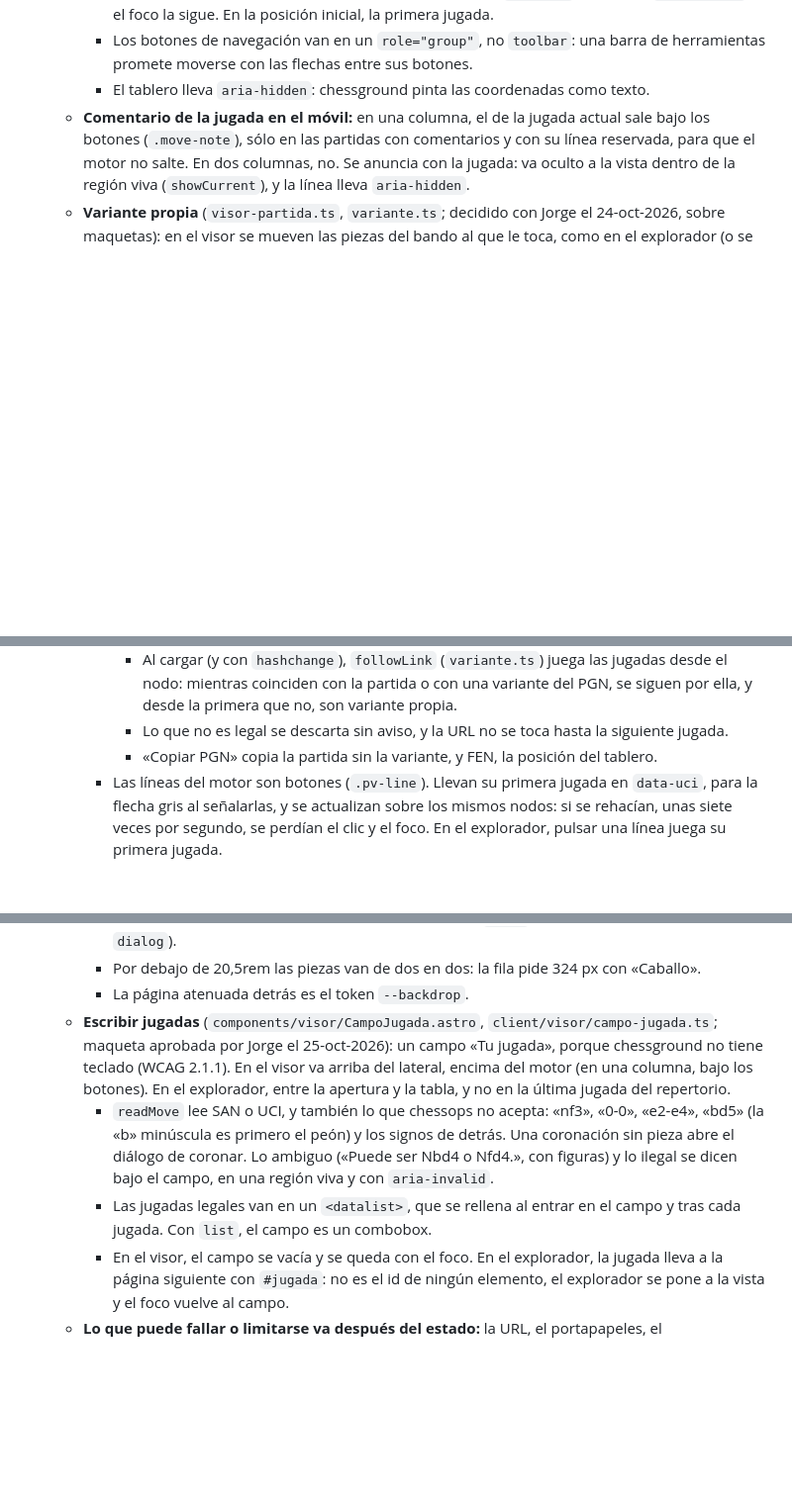
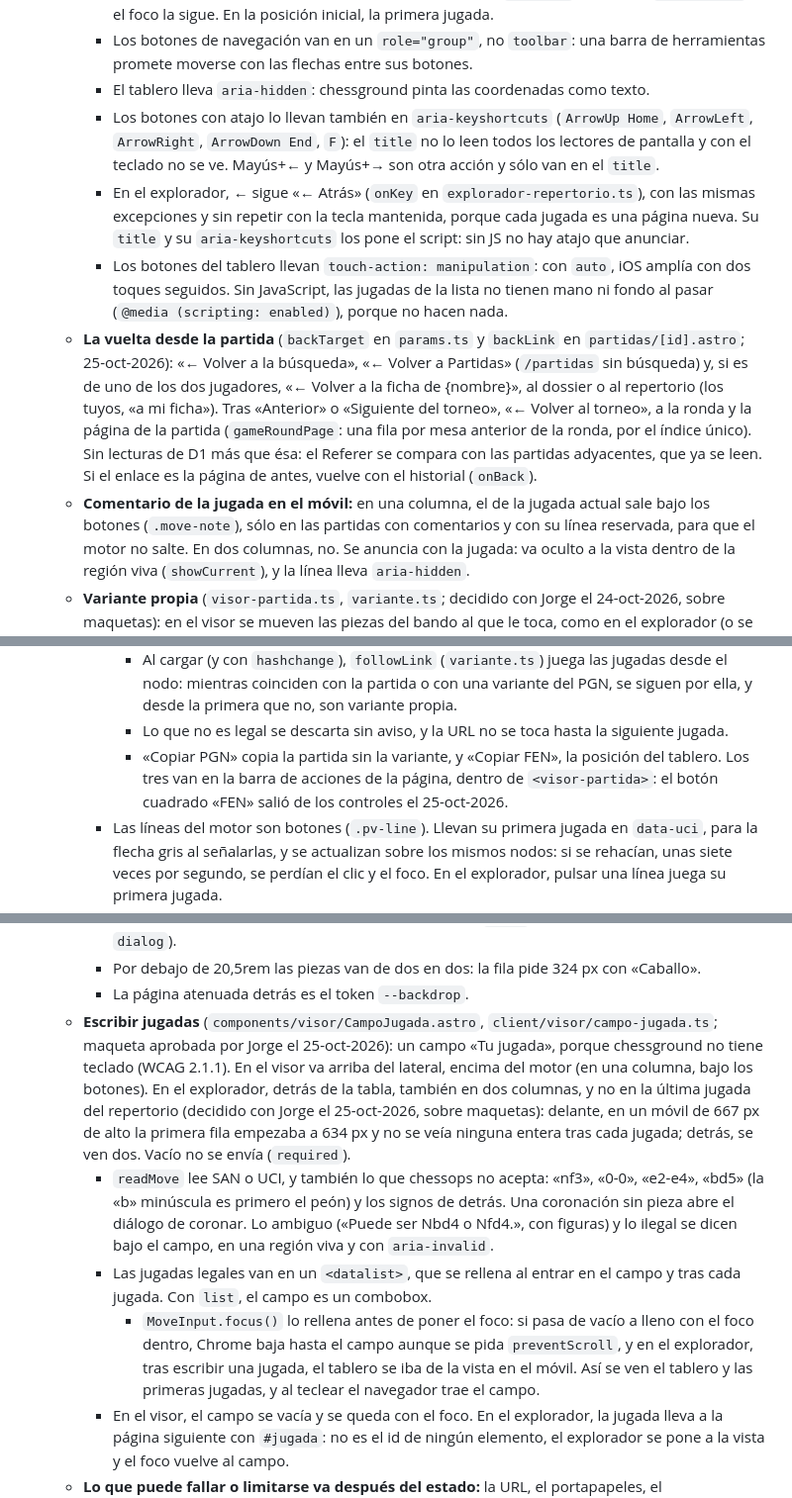
Before and after one commit to jorgeabf/maplechess, a Markdown page: CLAUDE.md, 3 parts joined by grey strips. Shown at 99% size. Rendered like a GitHub page; blank space fills up the shorter version.

Commit message:
CLAUDE.md: el visor y el explorador
Atajos con aria-keyshortcuts, ← en el explorador, la vuelta desde la
partida, «Copiar FEN» en la barra, «Tu jugada» detrás de la tabla, el
datalist y la fila entera del explorador.

Co-Authored-By: Claude Opus 5.5 <noreply@anthropic.com>

```diff
--- a/CLAUDE.md
+++ b/CLAUDE.md
@@ -212,6 +212,10 @@ MapleChess es un buscador de jugadores españoles (lista FIDE, federación ESP),
     - De la lista de jugadas sólo la actual está en el tabulador (`tabindex` itinerante, `markCurrent`), y el foco la sigue. En la posición inicial, la primera jugada.
     - Los botones de navegación van en un `role="group"`, no `toolbar`: una barra de herramientas promete moverse con las flechas entre sus botones.
     - El tablero lleva `aria-hidden`: chessground pinta las coordenadas como texto.
+    - Los botones con atajo lo llevan también en `aria-keyshortcuts` (`ArrowUp Home`, `ArrowLeft`, `ArrowRight`, `ArrowDown End`, `F`): el `title` no lo leen todos los lectores de pantalla y con el teclado no se ve. Mayús+← y Mayús+→ son otra acción y sólo van en el `title`.
+    - En el explorador, ← sigue «← Atrás» (`onKey` en `explorador-repertorio.ts`), con las mismas excepciones y sin repetir con la tecla mantenida, porque cada jugada es una página nueva. Su `title` y su `aria-keyshortcuts` los pone el script: sin JS no hay atajo que anunciar.
+    - Los botones del tablero llevan `touch-action: manipulation`: con `auto`, iOS amplía con dos toques seguidos. Sin JavaScript, las jugadas de la lista no tienen mano ni fondo al pasar (`@media (scripting: enabled)`), porque no hacen nada.
+  - **La vuelta desde la partida** (`backTarget` en `params.ts` y `backLink` en `partidas/[id].astro`; 25-oct-2026): «← Volver a la búsqueda», «← Volver a Partidas» (`/partidas` sin búsqueda) y, si es de uno de los dos jugadores, «← Volver a la ficha de {nombre}», al dossier o al repertorio (los tuyos, «a mi ficha»). Tras «Anterior» o «Siguiente del torneo», «← Volver al torneo», a la ronda y la página de la partida (`gameRoundPage`: una fila por mesa anterior de la ronda, por el índice único). Sin lecturas de D1 más que ésa: el Referer se compara con las partidas adyacentes, que ya se leen. Si el enlace es la página de antes, vuelve con el historial (`onBack`).
   - **Comentario de la jugada en el móvil:** en una columna, el de la jugada actual sale bajo los botones (`.move-note`), sólo en las partidas con comentarios y con su línea reservada, para que el motor no salte. En dos columnas, no. Se anuncia con la jugada: va oculto a la vista dentro de la región viva (`showCurrent`), y la línea lleva `aria-hidden`.
   - **Variante propia** (`visor-partida.ts`, `variante.ts`; decidido con Jorge el 24-oct-2026, sobre maquetas): en el visor se mueven las piezas del bando al que le toca, como en el explorador (o se escribe la jugada, ver «Escribir jugadas»), y pulsar una línea del motor la convierte en variante. No se guarda nada ni cambia el PGN.
     - Jugar la jugada de la partida o la de una variante del PGN sigue la partida. Si no, empieza la variante, en una franja encima del motor (en una columna, bajo los botones): «Variante propia», «Volver a la partida» y sus jugadas. Una jugada nueva en mitad de la variante sustituye a lo que seguía.
@@ -219,7 +223,7 @@ MapleChess es un buscador de jugadores españoles (lista FIDE, federación ESP),
     - **En el enlace** (decidido con Jorge el 25-oct-2026): el `#j` lleva la variante hasta la jugada que se ve, `#j12+g1f3+b8c6` (UCI estándar, separada por `+`; desde la inicial, `#j0+e2e4`), y «Copiar enlace» la copia. Al retroceder en la variante se acorta, y con «Volver a la partida» queda `#j12`.
       - Al cargar (y con `hashchange`), `followLink` (`variante.ts`) juega las jugadas desde el nodo: mientras coinciden con la partida o con una variante del PGN, se siguen por ella, y desde la primera que no, son variante propia.
       - Lo que no es legal se descarta sin aviso, y la URL no se toca hasta la siguiente jugada.
-      - «Copiar PGN» copia la partida sin la variante, y FEN, la posición del tablero.
+      - «Copiar PGN» copia la partida sin la variante, y «Copiar FEN», la posición del tablero. Los tres van en la barra de acciones de la página, dentro de `<visor-partida>`: el botón cuadrado «FEN» salió de los controles el 25-oct-2026.
     - Las líneas del motor son botones (`.pv-line`). Llevan su primera jugada en `data-uci`, para la flecha gris al señalarlas, y se actualizan sobre los mismos nodos: si se rehacían, unas siete veces por segundo, se perdían el clic y el foco. En el explorador, pulsar una línea juega su primera jugada.
     - Deslizar sobre el tablero vale si el dedo no empieza en una pieza del bando que mueve ni hay una pieza elegida (`onlyBoard`): del 76 % del tablero en la apertura al 92 % en el final. Al tocar una pieza, chessground no deja desplazar la página, como en el explorador.
     - Mover piezas es con puntero, porque chessground no tiene teclado. Con el teclado, la jugada se escribe en el campo «Tu jugada» o se pulsa una línea del motor.
@@ -229,9 +233,10 @@ MapleChess es un buscador de jugadores españoles (lista FIDE, federación ESP),
     - Con el diálogo abierto, ← y → no cambian de jugada (`onKey` ignora lo que pasa dentro de un `dialog`).
     - Por debajo de 20,5rem las piezas van de dos en dos: la fila pide 324 px con «Caballo».
     - La página atenuada detrás es el token `--backdrop`.
-  - **Escribir jugadas** (`components/visor/CampoJugada.astro`, `client/visor/campo-jugada.ts`; maqueta aprobada por Jorge el 25-oct-2026): un campo «Tu jugada», porque chessground no tiene teclado (WCAG 2.1.1). En el visor va arriba del lateral, encima del motor (en una columna, bajo los botones). En el explorador, entre la apertura y la tabla, y no en la última jugada del repertorio.
+  - **Escribir jugadas** (`components/visor/CampoJugada.astro`, `client/visor/campo-jugada.ts`; maqueta aprobada por Jorge el 25-oct-2026): un campo «Tu jugada», porque chessground no tiene teclado (WCAG 2.1.1). En el visor va arriba del lateral, encima del motor (en una columna, bajo los botones). En el explorador, detrás de la tabla, también en dos columnas, y no en la última jugada del repertorio (decidido con Jorge el 25-oct-2026, sobre maquetas): delante, en un móvil de 667 px de alto la primera fila empezaba a 634 px y no se veía ninguna entera tras cada jugada; detrás, se ven dos. Vacío no se envía (`required`).
     - `readMove` lee SAN o UCI, y también lo que chessops no acepta: «nf3», «0-0», «e2-e4», «bd5» (la «b» minúscula es primero el peón) y los signos de detrás. Una coronación sin pieza abre el diálogo de coronar. Lo ambiguo («Puede ser Nbd4 o Nfd4.», con figuras) y lo ilegal se dicen bajo el campo, en una región viva y con `aria-invalid`.
     - Las jugadas legales van en un `<datalist>`, que se rellena al entrar en el campo y tras cada jugada. Con `list`, el campo es un combobox.
+      - `MoveInput.focus()` lo rellena antes de poner el foco: si pasa de vacío a lleno con el foco dentro, Chrome baja hasta el campo aunque se pida `preventScroll`, y en el explorador, tras escribir una jugada, el tablero se iba de la vista en el móvil. Así se ven el tablero y las primeras jugadas, y al teclear el navegador trae el campo.
     - En el visor, el campo se vacía y se queda con el foco. En el explorador, la jugada lleva a la página siguiente con `#jugada`: no es el id de ningún elemento, el explorador se pone a la vista y el foco vuelve al campo.
   - **Lo que puede fallar o limitarse va después del estado:** la URL, el portapapeles, el almacenamiento. Safari lanza un `SecurityError` tras 100 `history.replaceState` en 10 s (en 30 s hasta Safari 16), así que el visor escribe `#j` 300 ms después de la última jugada, en un `try/catch`.
   - `panel-busqueda.ts`: el popover de la cabecera se cierra cuando el foco sale de él hacia otro elemento; si no, quedaba encima del elemento enfocado. Sin `relatedTarget` no se cierra: Safari no enfoca el botón «Buscar» al pulsarlo. También se cierra en `pagehide`, al buscar: si no, al volver con Atrás bfcache lo enseñaba abierto.
```
Also changed, not shown: other parts of CLAUDE.md (+1 -0 lines).
